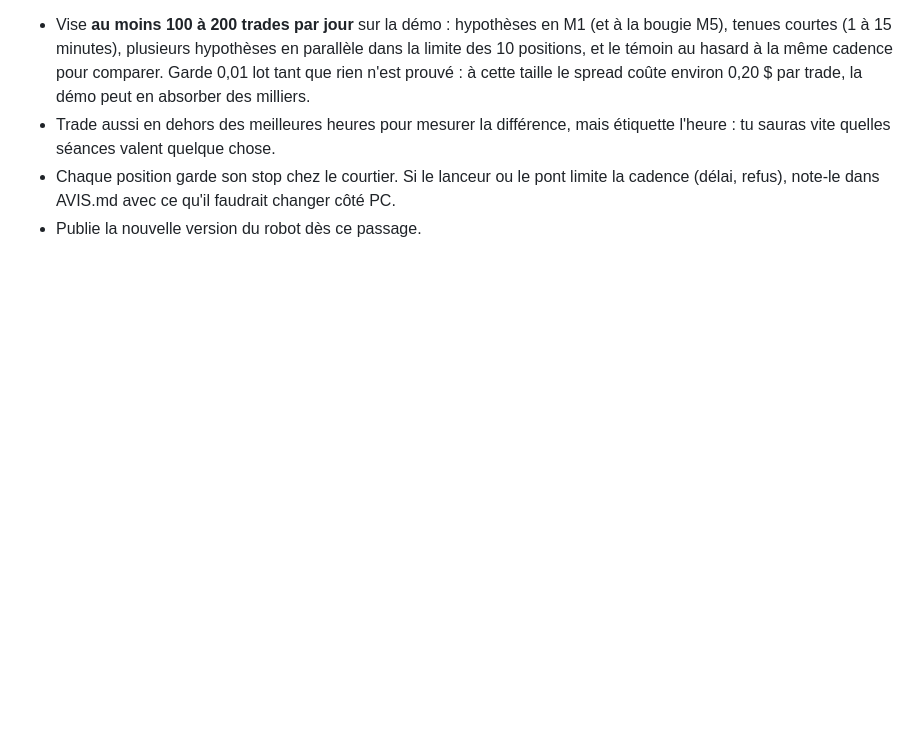
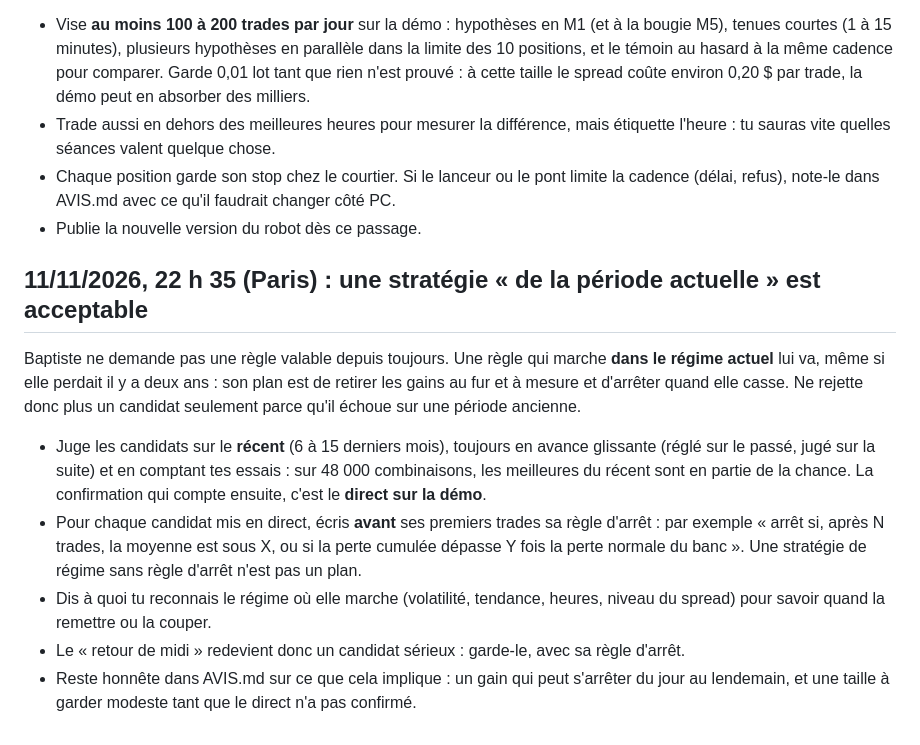
Before and after one commit to liitlec/Copybot-Crypto, a Markdown page: copy_sim/labo/PRIORITES.md, the part around the change. GitHub-like rendering; blank space fills up the shorter version.

Commit message:
labo: user priority, regime strategies are acceptable with a written stop rule
Co-Authored-By: Claude Fable 5.2 <noreply@anthropic.com>
Claude-Session: https://claude.ai/code/session_01FgaWowACtTanNLuVq7DJkj

```diff
--- a/copy_sim/labo/PRIORITES.md
+++ b/copy_sim/labo/PRIORITES.md
@@ -109,3 +109,19 @@ nombreux, presque tout le temps**. C'est aussi dans ton intérêt : plus de trad
 - Chaque position garde son stop chez le courtier. Si le lanceur ou le pont limite la cadence (délai, refus), note-le
   dans AVIS.md avec ce qu'il faudrait changer côté PC.
 - Publie la nouvelle version du robot dès ce passage.
+
+## 11/11/2026, 22 h 35 (Paris) : une stratégie « de la période actuelle » est acceptable
+Baptiste ne demande pas une règle valable depuis toujours. Une règle qui marche **dans le régime actuel** lui va,
+même si elle perdait il y a deux ans : son plan est de retirer les gains au fur et à mesure et d'arrêter quand elle
+casse. Ne rejette donc plus un candidat seulement parce qu'il échoue sur une période ancienne.
+- Juge les candidats sur le **récent** (6 à 15 derniers mois), toujours en avance glissante (réglé sur le passé,
+  jugé sur la suite) et en comptant tes essais : sur 48 000 combinaisons, les meilleures du récent sont en partie
+  de la chance. La confirmation qui compte ensuite, c'est le **direct sur la démo**.
+- Pour chaque candidat mis en direct, écris **avant** ses premiers trades sa règle d'arrêt : par exemple « arrêt si,
+  après N trades, la moyenne est sous X, ou si la perte cumulée dépasse Y fois la perte normale du banc ». Une
+  stratégie de régime sans règle d'arrêt n'est pas un plan.
+- Dis à quoi tu reconnais le régime où elle marche (volatilité, tendance, heures, niveau du spread) pour savoir
+  quand la remettre ou la couper.
+- Le « retour de midi » redevient donc un candidat sérieux : garde-le, avec sa règle d'arrêt.
+- Reste honnête dans AVIS.md sur ce que cela implique : un gain qui peut s'arrêter du jour au lendemain, et une
+  taille à garder modeste tant que le direct n'a pas confirmé.
```
